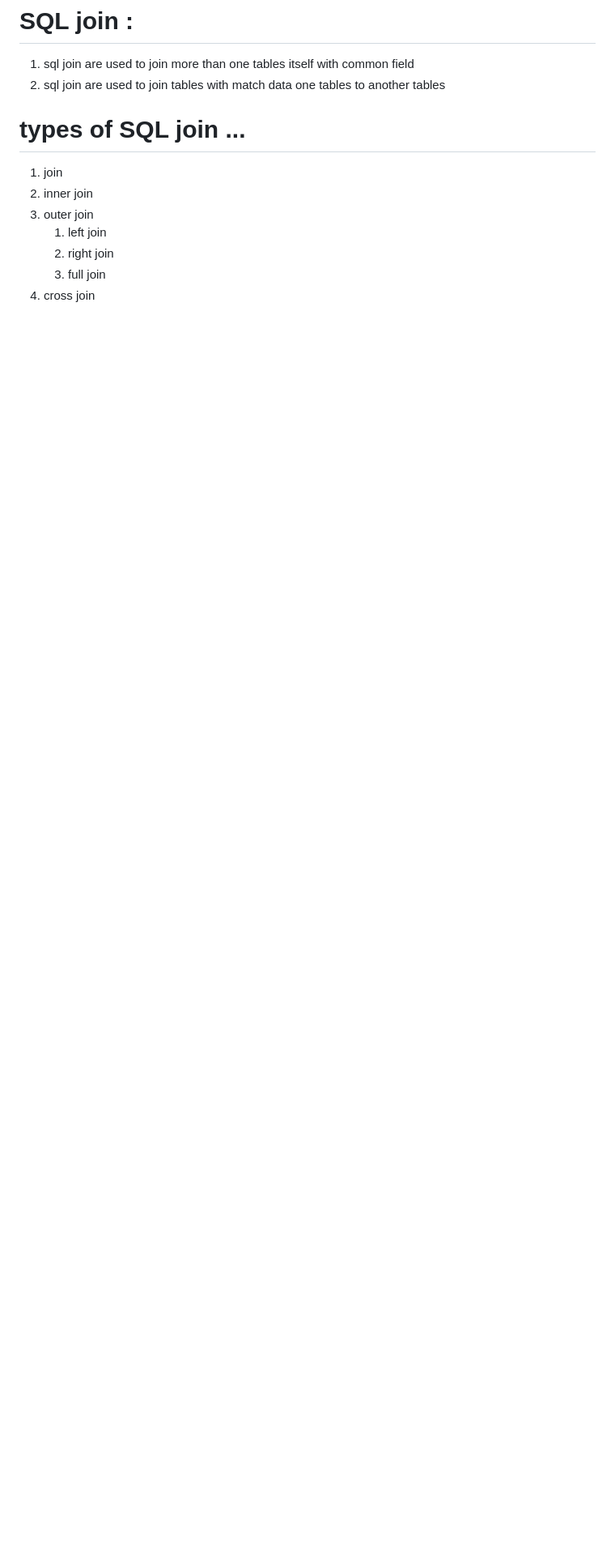
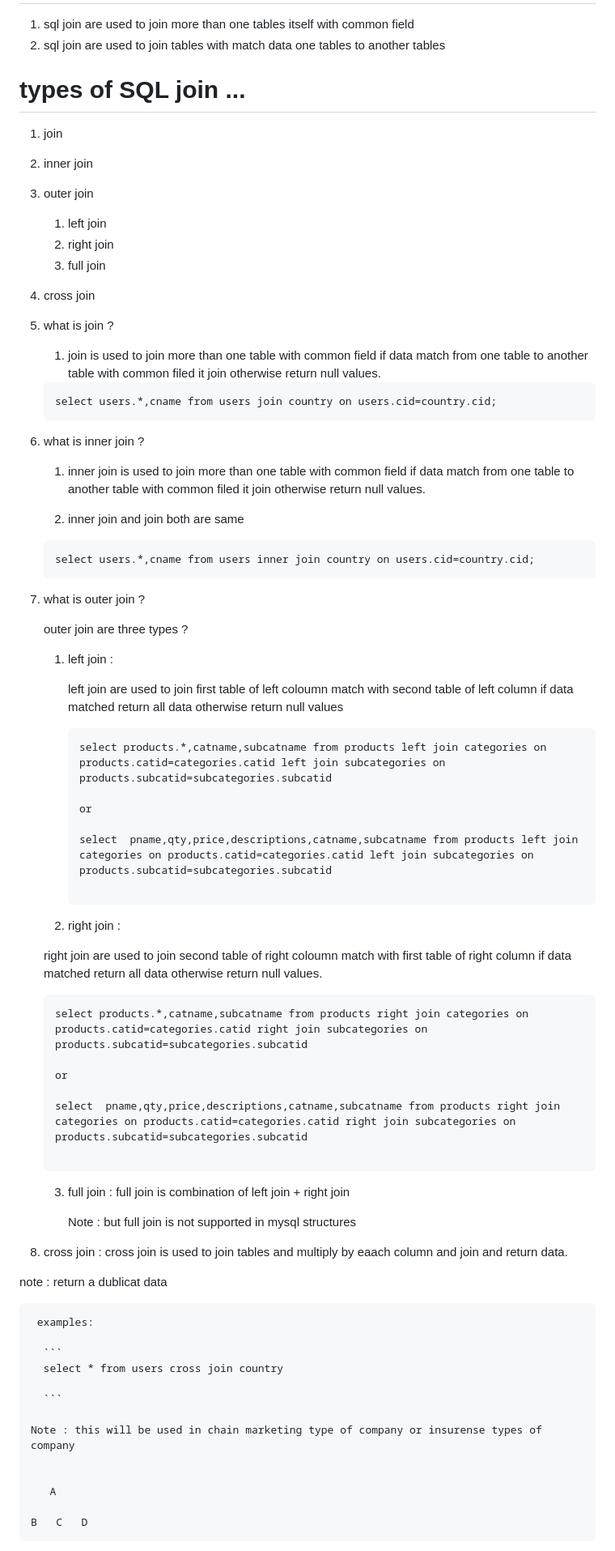
Before and after one commit to Brijesh1990/data_analytics-data_science_9am, a Markdown page: module-2-SQL_introduction/what is SQL.md, the part around one of its changes. Shown at 81% size. Rendered like a GitHub page; blank space fills up the shorter version.

Commit message:
21-04-2026 all data updated

````diff
--- a/module-2-SQL_introduction/what is SQL.md
+++ b/module-2-SQL_introduction/what is SQL.md
@@ -660,3 +660,77 @@ compid int REFERENCES company(compid)
       2. right join
       3. full join
   4. cross join
+
+
+1. what is join ?
+
+   1. join is used to join more than one table with common field if data match from one table to another table with common filed it join otherwise return null values.
+
+   ```
+   select users.*,cname from users join country on users.cid=country.cid;
+   ```
+
+2. what is inner join ?
+
+    1. inner join is used to join more than one table with common field if data match from one table to another table with common filed it join otherwise return null values.
+
+    2. inner join and join both are same
+
+   ```
+   select users.*,cname from users inner join country on users.cid=country.cid;
+   ```
+
+3. what is outer join ?
+
+   outer join are three types ?
+   1. left join :
+
+      left join are used to join first table of left coloumn match with second table of left column if data matched return all data otherwise return null values
+
+
+      ```
+      select products.*,catname,subcatname from products left join categories on products.catid=categories.catid left join subcategories on products.subcatid=subcategories.subcatid
+
+      or
+
+      select  pname,qty,price,descriptions,catname,subcatname from products left join categories on products.catid=categories.catid left join subcategories on products.subcatid=subcategories.subcatid
+
+      ```
+
+    2. right join :
+
+      right join are used to join second table of right coloumn match with first table of right column if data matched return all data otherwise return null values.
+
+
+      ```
+      select products.*,catname,subcatname from products right join categories on products.catid=categories.catid right join subcategories on products.subcatid=subcategories.subcatid
+
+      or
+
+      select  pname,qty,price,descriptions,catname,subcatname from products right join categories on products.catid=categories.catid right join subcategories on products.subcatid=subcategories.subcatid
+
+      ```
+
+    3. full join : full join is combination of left join + right join
+
+       Note : but full join is not supported in mysql structures
+
+
+ 4. cross join : cross join is used to join tables and multiply by eaach column and join and return data.
+
+   note : return a dublicat data
+
+     examples:
+
+      ```
+      select * from users cross join country
+
+      ```
+
+    Note : this will be used in chain marketing type of company or insurense types of company
+
+
+       A
+
+    B   C   D
+
````
Also changed, not shown: other parts of module-2-SQL_introduction/what is SQL.md (+27 -0 lines).
